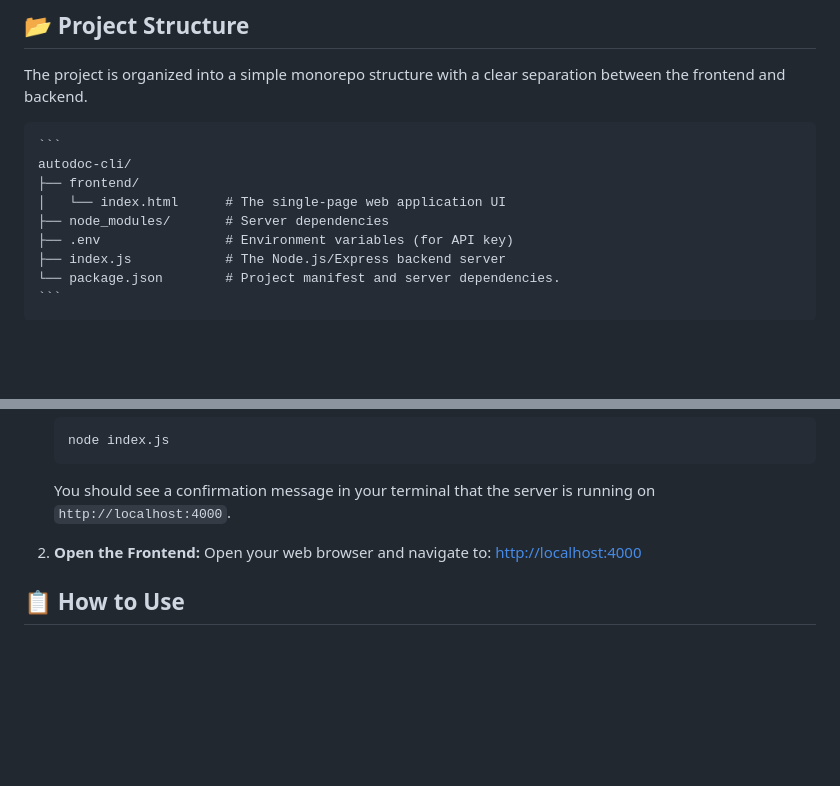
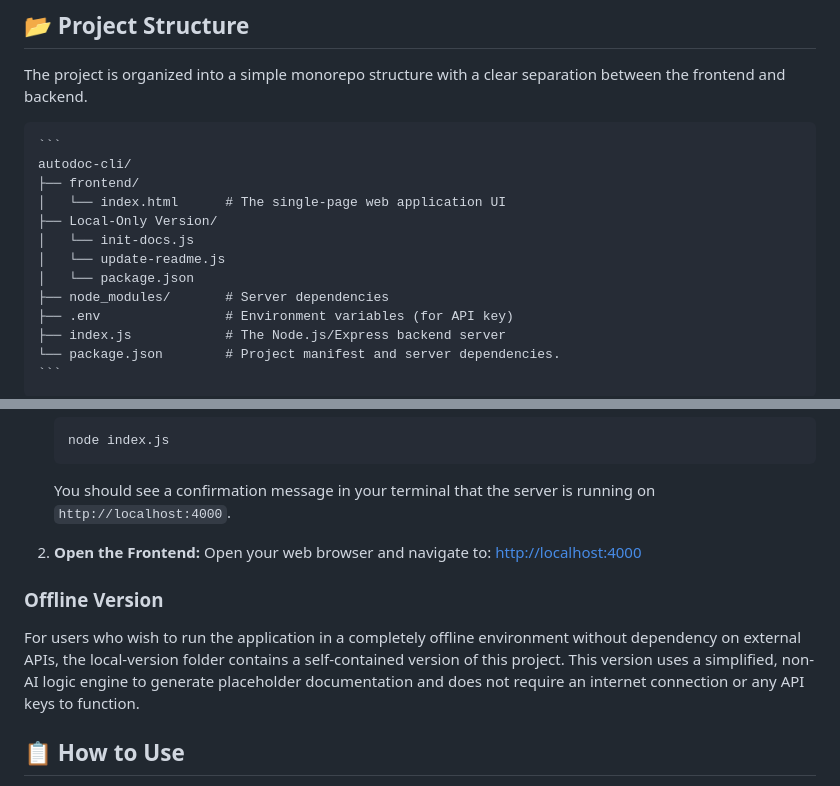
Before and after one commit to VivekReddyPalsani/AutoDocify, a Markdown page: README.md, 2 parts joined by grey strips. GitHub-like rendering; blank space fills up the shorter version.

```diff
--- a/README.md
+++ b/README.md
@@ -34,6 +34,10 @@ The project is organized into a simple monorepo structure with a clear separatio
 autodoc-cli/
 ├── frontend/
 │   └── index.html      # The single-page web application UI
+├── Local-Only Version/
+│   └── init-docs.js
+│   └── update-readme.js
+│   └── package.json
 ├── node_modules/       # Server dependencies
 ├── .env                # Environment variables (for API key)
 ├── index.js            # The Node.js/Express backend server
@@ -84,6 +88,10 @@ Follow these steps to set up and run the AutoDocify application on your local ma
     Open your web browser and navigate to:
     [http://localhost:4000](http://localhost:4000)
 
+### Offline Version
+
+For users who wish to run the application in a completely offline environment without dependency on external APIs, the local-version folder contains a self-contained version of this project. This version uses a simplified, non-AI logic engine to generate placeholder documentation and does not require an internet connection or any API keys to function.
+
 ## 📋 How to Use
 
 1.  Once the web interface is open, you will see an input field.
```
